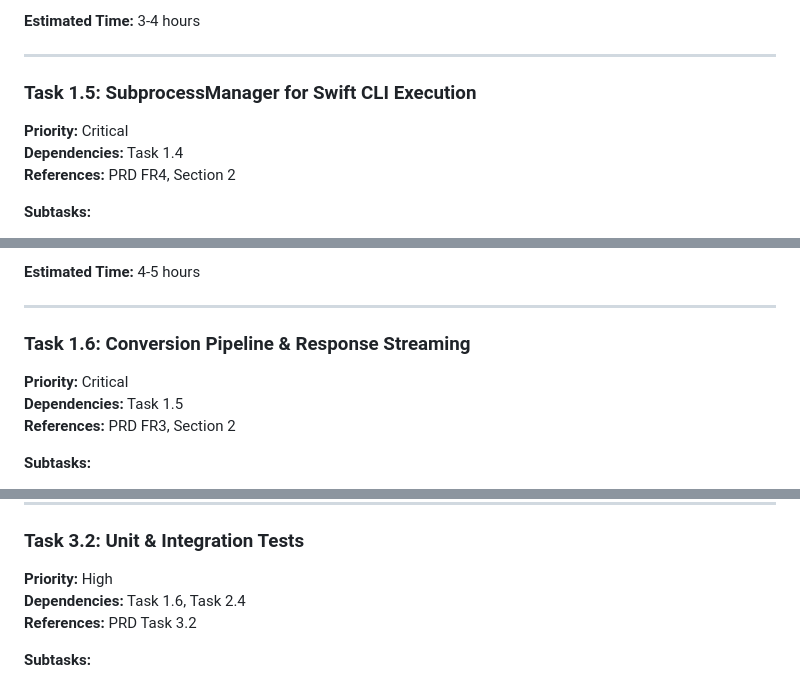
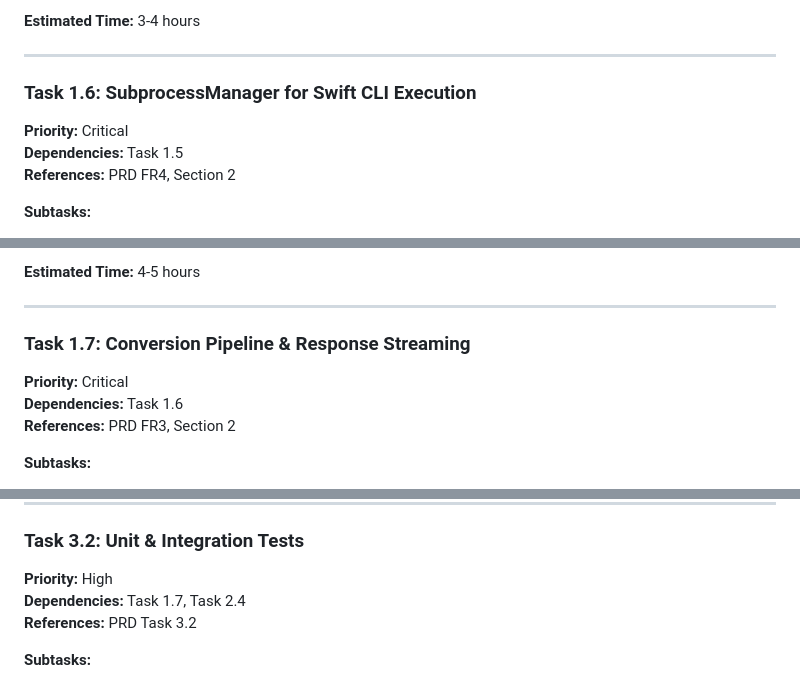
Before and after one commit to SoundBlaster/docc2context-service, a Markdown page: DOCS/Workplan.md, 3 parts joined by grey strips. Rendered like a GitHub page.

```diff
--- a/DOCS/Workplan.md
+++ b/DOCS/Workplan.md
@@ -110,9 +140,9 @@ This workplan breaks down the implementation roadmap from the PRD into actionabl
 
 ---
 
-### Task 1.5: SubprocessManager for Swift CLI Execution
+### Task 1.6: SubprocessManager for Swift CLI Execution
 **Priority:** Critical
-**Dependencies:** Task 1.4
+**Dependencies:** Task 1.5
 **References:** PRD FR4, Section 2
 
 **Subtasks:**
@@ -139,9 +169,9 @@ This workplan breaks down the implementation roadmap from the PRD into actionabl
 
 ---
 
-### Task 1.6: Conversion Pipeline & Response Streaming
+### Task 1.7: Conversion Pipeline & Response Streaming
 **Priority:** Critical
-**Dependencies:** Task 1.5
+**Dependencies:** Task 1.6
 **References:** PRD FR3, Section 2
 
 **Subtasks:**
@@ -334,7 +364,7 @@ This workplan breaks down the implementation roadmap from the PRD into actionabl
 
 ### Task 3.2: Unit & Integration Tests
 **Priority:** High
-**Dependencies:** Task 1.6, Task 2.4
+**Dependencies:** Task 1.7, Task 2.4
 **References:** PRD Task 3.2
 
 **Subtasks:**
```
Also changed, not shown: other parts of DOCS/Workplan.md (+48 -17 lines), DOCS/PRD.md (+3 -2 lines).
